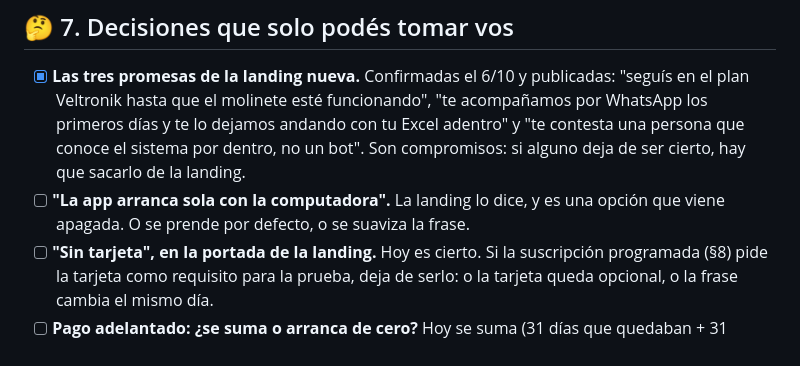
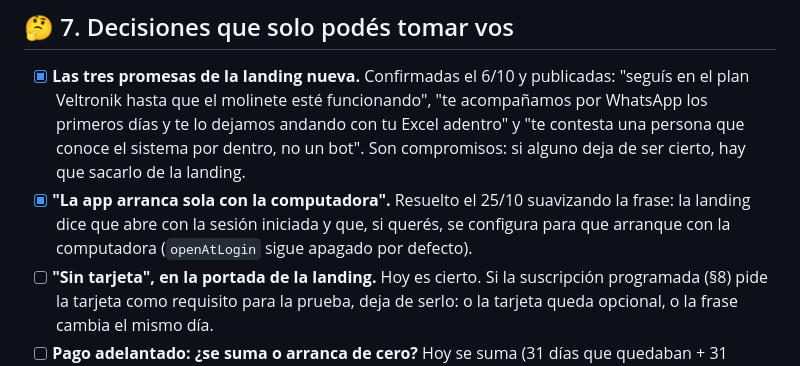
Before and after one commit to gustavobenitez0800/Gimnasios-Veltronik, a Markdown page: TAREAS-MANUALES.md, the part around the change. GitHub-like rendering.

Commit message:
docs: la frase de "arranca sola" quedo resuelta en la landing
Co-Authored-By: Claude Opus 5.5 <noreply@anthropic.com>

```diff
--- a/TAREAS-MANUALES.md
+++ b/TAREAS-MANUALES.md
@@ -161,8 +161,9 @@ Lo que los tests no pueden ver: el estado REAL de producción.
       WhatsApp los primeros días y te lo dejamos andando con tu Excel adentro" y "te contesta
       una persona que conoce el sistema por dentro, no un bot". Son compromisos: si alguno
       deja de ser cierto, hay que sacarlo de la landing.
-- [ ] **"La app arranca sola con la computadora".** La landing lo dice, y es una opción que
-      viene apagada. O se prende por defecto, o se suaviza la frase.
+- [x] **"La app arranca sola con la computadora".** Resuelto el 25/10 suavizando la frase: la
+      landing dice que abre con la sesión iniciada y que, si querés, se configura para que
+      arranque con la computadora (`openAtLogin` sigue apagado por defecto).
 - [ ] **"Sin tarjeta", en la portada de la landing.** Hoy es cierto. Si la suscripción
       programada (§8) pide la tarjeta como requisito para la prueba, deja de serlo: o la
       tarjeta queda opcional, o la frase cambia el mismo día.
```
